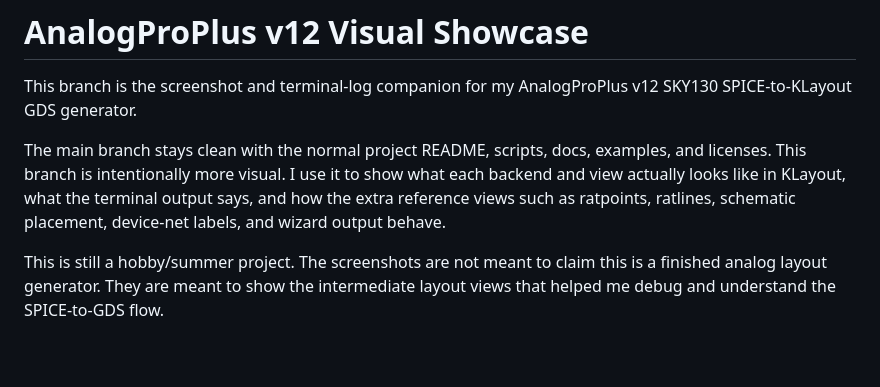
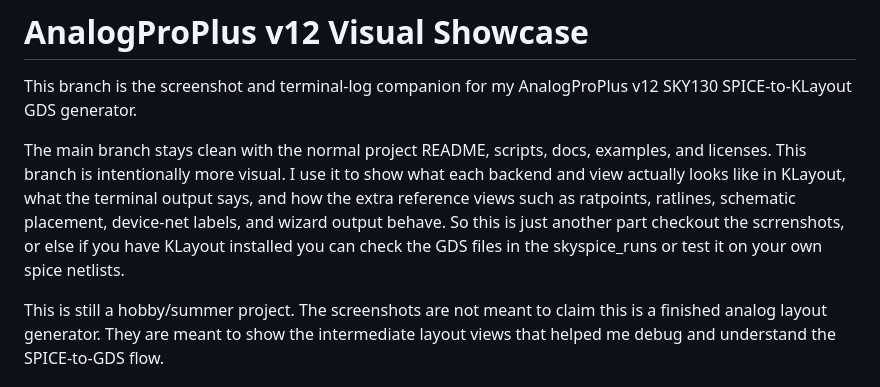
Before and after one commit to kafkayash/AnalogProV12_Spice_to_KLayoutGDS_Generator, a Markdown page: README.md, the part around the change. GitHub-like rendering; blank space fills up the shorter version.

```diff
--- a/README.md
+++ b/README.md
@@ -2,7 +2,7 @@
 
 This branch is the screenshot and terminal-log companion for my AnalogProPlus v12 SKY130 SPICE-to-KLayout GDS generator.
 
-The main branch stays clean with the normal project README, scripts, docs, examples, and licenses. This branch is intentionally more visual. I use it to show what each backend and view actually looks like in KLayout, what the terminal output says, and how the extra reference views such as ratpoints, ratlines, schematic placement, device-net labels, and wizard output behave.
+The main branch stays clean with the normal project README, scripts, docs, examples, and licenses. This branch is intentionally more visual. I use it to show what each backend and view actually looks like in KLayout, what the terminal output says, and how the extra reference views such as ratpoints, ratlines, schematic placement, device-net labels, and wizard output behave. So this is just another part checkout the scrrenshots, or else if you have KLayout installed you can check the GDS files in the skyspice_runs or test it on your own spice netlists.
 
 This is still a hobby/summer project. The screenshots are not meant to claim this is a finished analog layout generator. They are meant to show the intermediate layout views that helped me debug and understand the SPICE-to-GDS flow.
 
```
